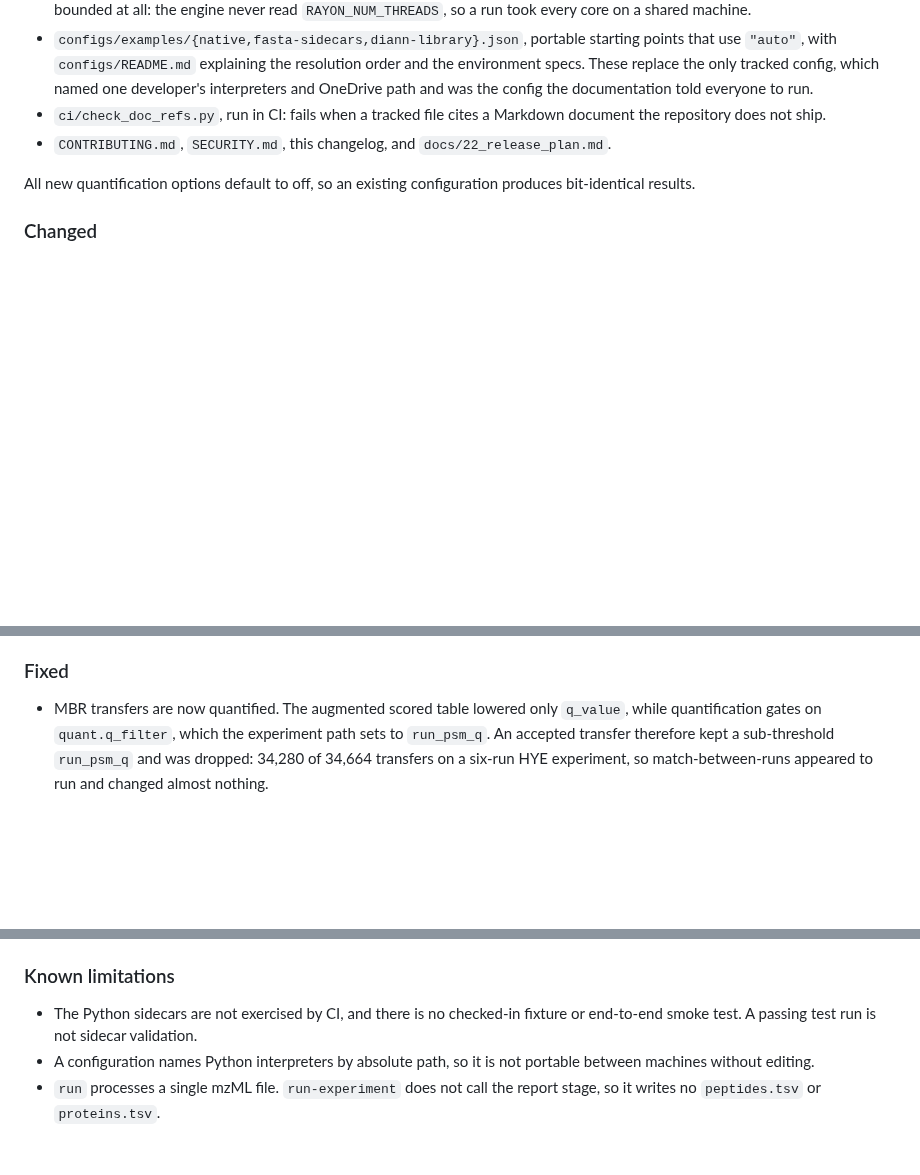
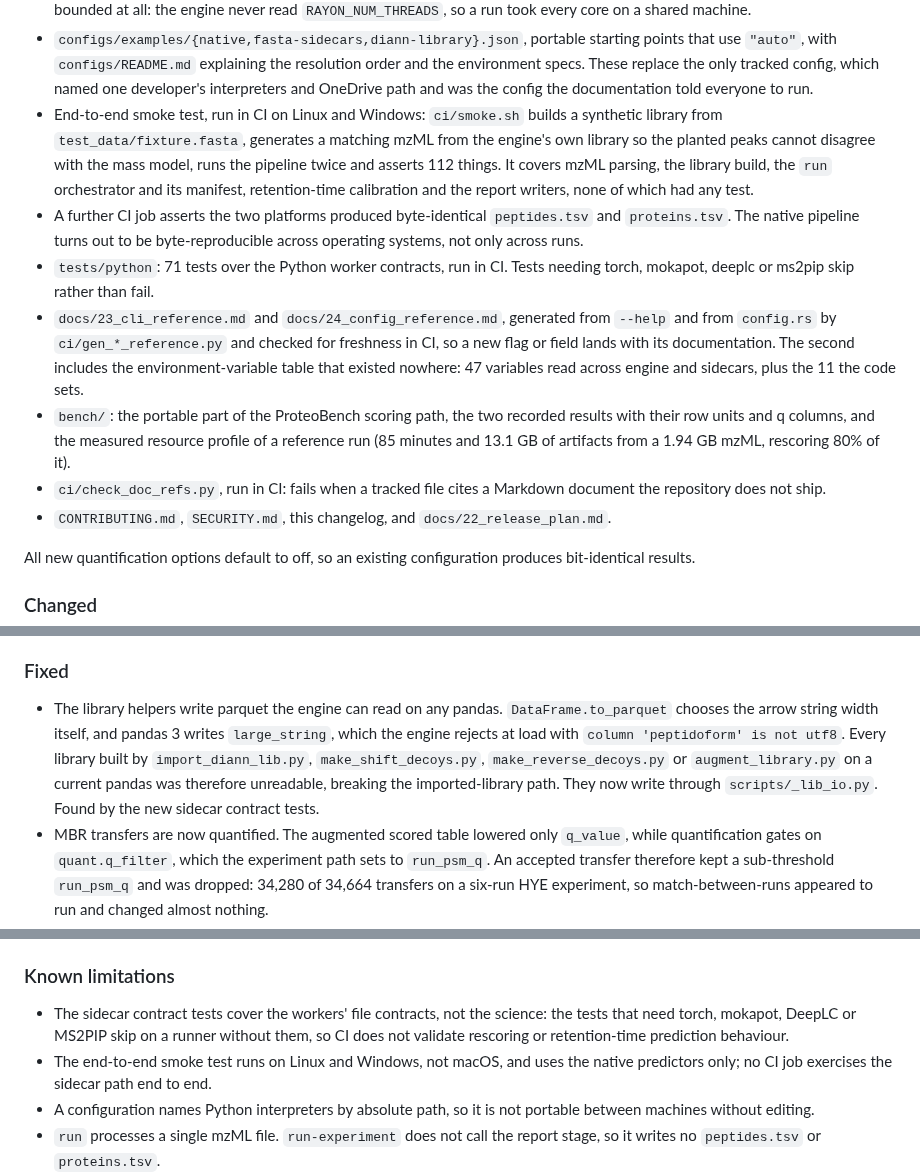
Before and after one commit to CompOmics/MuMDIA, a Markdown page: CHANGELOG.md, 3 parts joined by grey strips. Drawn GitHub-style; blank space fills up the shorter version.

```diff
--- a/CHANGELOG.md
+++ b/CHANGELOG.md
@@ -59,6 +59,26 @@ than a number. Both are recorded in every run's `manifest.json`.
   resolution order and the environment specs. These replace the only tracked
   config, which named one developer's interpreters and OneDrive path and was the
   config the documentation told everyone to run.
+- End-to-end smoke test, run in CI on Linux and Windows: `ci/smoke.sh` builds a
+  synthetic library from `test_data/fixture.fasta`, generates a matching mzML from
+  the engine's own library so the planted peaks cannot disagree with the mass
+  model, runs the pipeline twice and asserts 112 things. It covers mzML parsing,
+  the library build, the `run` orchestrator and its manifest, retention-time
+  calibration and the report writers, none of which had any test.
+- A further CI job asserts the two platforms produced byte-identical
+  `peptides.tsv` and `proteins.tsv`. The native pipeline turns out to be
+  byte-reproducible across operating systems, not only across runs.
+- `tests/python`: 71 tests over the Python worker contracts, run in CI. Tests
+  needing torch, mokapot, deeplc or ms2pip skip rather than fail.
+- `docs/23_cli_reference.md` and `docs/24_config_reference.md`, generated from
+  `--help` and from `config.rs` by `ci/gen_*_reference.py` and checked for
+  freshness in CI, so a new flag or field lands with its documentation. The second
+  includes the environment-variable table that existed nowhere: 47 variables read
+  across engine and sidecars, plus the 11 the code sets.
+- `bench/`: the portable part of the ProteoBench scoring path, the two recorded
+  results with their row units and q columns, and the measured resource profile of
+  a reference run (85 minutes and 13.1 GB of artifacts from a 1.94 GB mzML,
+  rescoring 80% of it).
 - `ci/check_doc_refs.py`, run in CI: fails when a tracked file cites a Markdown
   document the repository does not ship.
 - `CONTRIBUTING.md`, `SECURITY.md`, this changelog, and
@@ -112,6 +132,14 @@ produces bit-identical results.
 
 ### Fixed
 
+- The library helpers write parquet the engine can read on any pandas.
+  `DataFrame.to_parquet` chooses the arrow string width itself, and pandas 3
+  writes `large_string`, which the engine rejects at load with
+  `column 'peptidoform' is not utf8`. Every library built by
+  `import_diann_lib.py`, `make_shift_decoys.py`, `make_reverse_decoys.py` or
+  `augment_library.py` on a current pandas was therefore unreadable, breaking the
+  imported-library path. They now write through `scripts/_lib_io.py`. Found by the
+  new sidecar contract tests.
 - MBR transfers are now quantified. The augmented scored table lowered only
   `q_value`, while quantification gates on `quant.q_filter`, which the experiment
   path sets to `run_psm_q`. An accepted transfer therefore kept a sub-threshold
@@ -136,8 +164,11 @@ produces bit-identical results.
 
 ### Known limitations
 
-- The Python sidecars are not exercised by CI, and there is no checked-in fixture
-  or end-to-end smoke test. A passing test run is not sidecar validation.
+- The sidecar contract tests cover the workers' file contracts, not the science:
+  the tests that need torch, mokapot, DeepLC or MS2PIP skip on a runner without
+  them, so CI does not validate rescoring or retention-time prediction behaviour.
+- The end-to-end smoke test runs on Linux and Windows, not macOS, and uses the
+  native predictors only; no CI job exercises the sidecar path end to end.
 - A configuration names Python interpreters by absolute path, so it is not
   portable between machines without editing.
 - `run` processes a single mzML file. `run-experiment` does not call the report
```
Also changed, not shown: docs/22_release_plan.md (+34 -23 lines).
